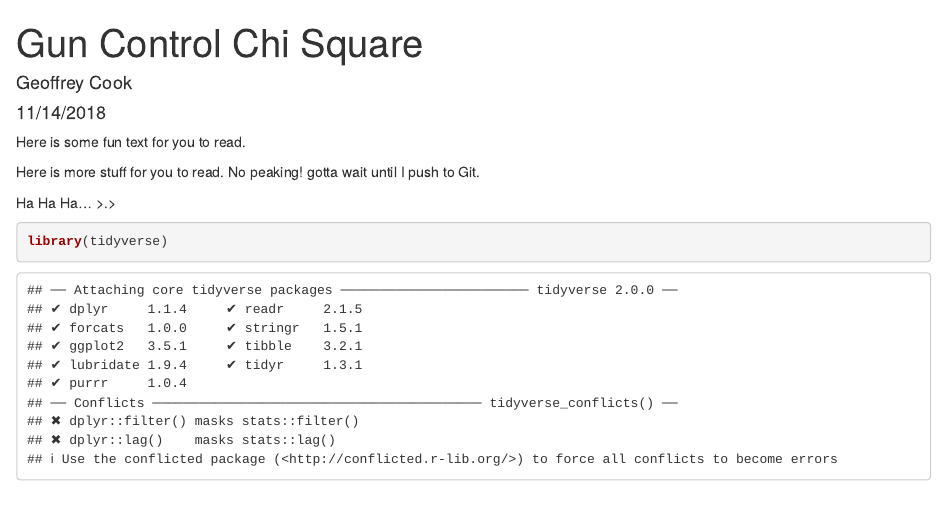
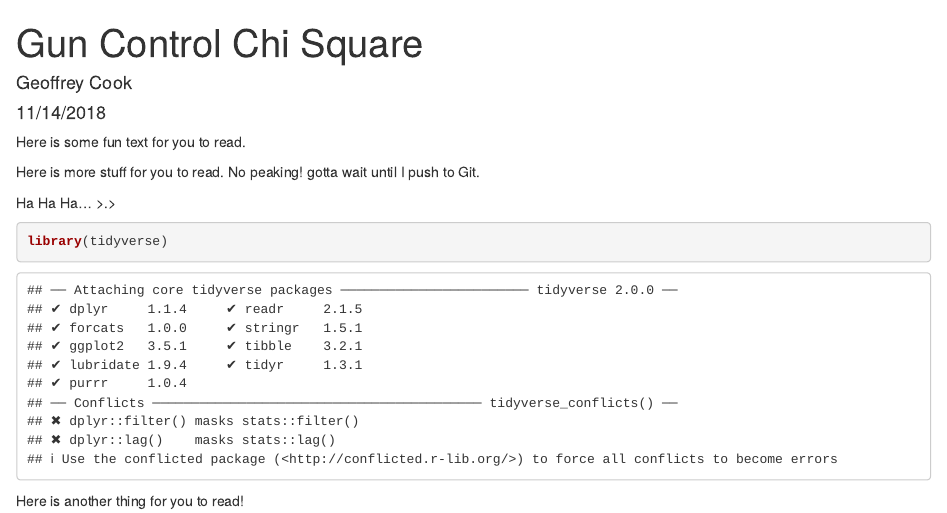
Before and after one commit to geoffreycook/Lab-7-chi-geoff, an R Markdown document (Geoff_Wed_Lab7.Rmd): the page in a window 1100 px wide, from its top. Rendered offline with R 4.5, knitr and Pandoc, with nearby package versions.

Commit message:
Another message

````diff
--- a/Geoff_Wed_Lab7.Rmd
+++ b/Geoff_Wed_Lab7.Rmd
@@ -18,3 +18,5 @@ Ha Ha Ha... >.>
 ```{r}
 library(tidyverse)
 ```
+
+Here is another thing for you to read!
````
